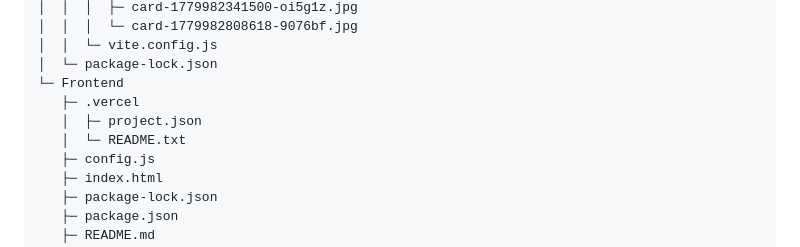
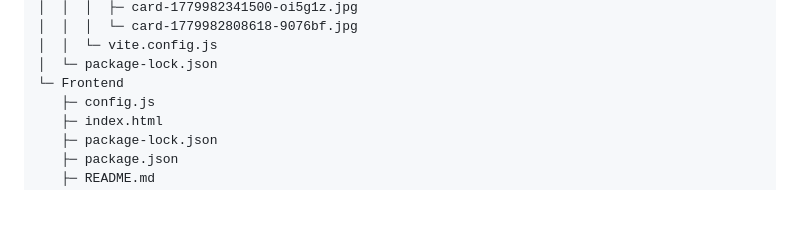
Before and after one commit to specter17/NeuroStem, a Markdown page: README.md, the part around the change. Rendered like a GitHub page; blank space fills up the shorter version.

```diff
--- a/README.md
+++ b/README.md
@@ -526,9 +526,6 @@ webapp
 │  │  └─ vite.config.js
 │  └─ package-lock.json
 └─ Frontend
-   ├─ .vercel
-   │  ├─ project.json
-   │  └─ README.txt
    ├─ config.js
    ├─ index.html
    ├─ package-lock.json
```
